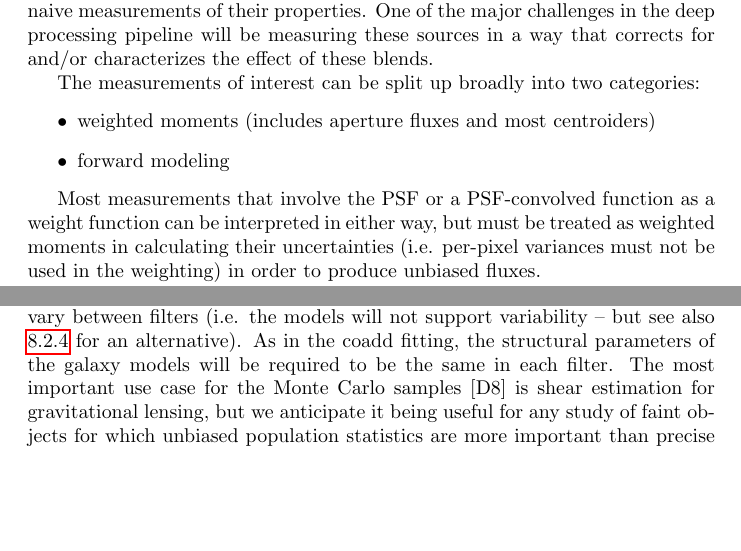
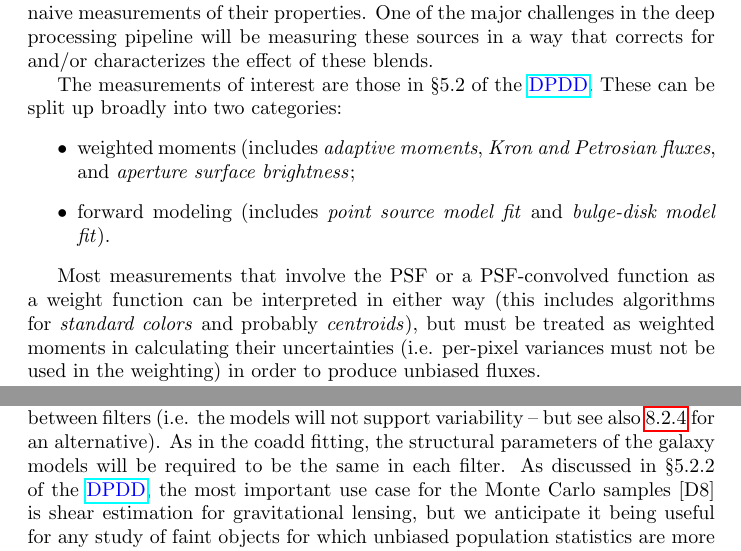
Before and after one commit to lsst/LDM-151, a LaTeX document (blended-measurement/blended-measurement.tex): two parts of pages 1 and 10 of 14 before the commit and two parts of pages 1 and 11 of 14 after it, joined at a grey line, cut so that both start at the same text, the shorter picture padded with empty space. Compiled offline with pdfLaTeX.

Commit message:
Tie measurement algorithm mentions to DPDD.

```diff
--- a/blended-measurement/blended-measurement.tex
+++ b/blended-measurement/blended-measurement.tex
@@ -13,6 +13,9 @@
 \usepackage[usenames]{color}
 \usepackage{datetime}
 \usepackage{bm}
+
+\newcommand{\ds}[2]{{\color{blue} \href{https://docushare.lsstcorp.org/docushare/dsweb/Get/#1}{#2}}\xspace}
+\newcommand{\DPDD}{\ds{LSE-163}{DPDD}}
 
 \title{Measurement of Blended Objects in LSST\\
 {\author{
@@ -31,16 +34,22 @@ naive measurements of their properties.  One of the major challenges in the
 deep processing pipeline will be measuring these sources in a way that
 corrects for and/or characterizes the effect of these blends.
 
-The measurements of interest can be split up broadly into two categories:
+The measurements of interest are those in \S 5.2 of the \DPDD.  These can be
+split up broadly into two categories:
 \begin{itemize}
-    \item weighted moments (includes aperture fluxes and most centroiders)
-    \item forward modeling
+    \item weighted moments (includes \textit{adaptive moments},
+          \textit{Kron and Petrosian fluxes}, and
+          \textit{aperture surface brightness};
+    \item forward modeling (includes \textit{point source model fit} and
+          \textit{bulge-disk model fit}).
 \end{itemize}
 
 Most measurements that involve the PSF or a PSF-convolved function as a weight
-function can be interpreted in either way, but must be treated as weighted
-moments in calculating their uncertainties (i.e. per-pixel variances must
-not be used in the weighting) in order to produce unbiased fluxes.
+function can be interpreted in either way (this includes algorithms for
+\textit{standard colors} and probably \textit{centroids}), but must be treated
+as weighted moments in calculating their uncertainties (i.e. per-pixel
+variances must not be used in the weighting) in order to produce unbiased
+fluxes.
 
 The statistical framework in which weighted moments make sense assumes that
 each object is isolated from its neighbors.  As a result, our only option for
@@ -478,7 +487,8 @@ sampling [P7].  In both cases we will fit to multiple filters simultenously
 filters (i.e. the models will not support variability -- but see also
 \ref{sec:variable-models} for an alternative).  As in the coadd fitting, the
 structural parameters of the galaxy models will be required to be the same in
-each filter.  The most important use case for the Monte Carlo samples [D8] is
+each filter.  As discussed in \S 5.2.2 of the \DPDD, the most important use
+case for the Monte Carlo samples [D8] is
 shear estimation for gravitational lensing, but we anticipate it being useful
 for any study of faint objects for which unbiased population statistics are
 more important than precise measurements of individual objects.  The
```
Also changed, not shown: blended-measurement/blended-measurement.tex (11 more changed lines).
